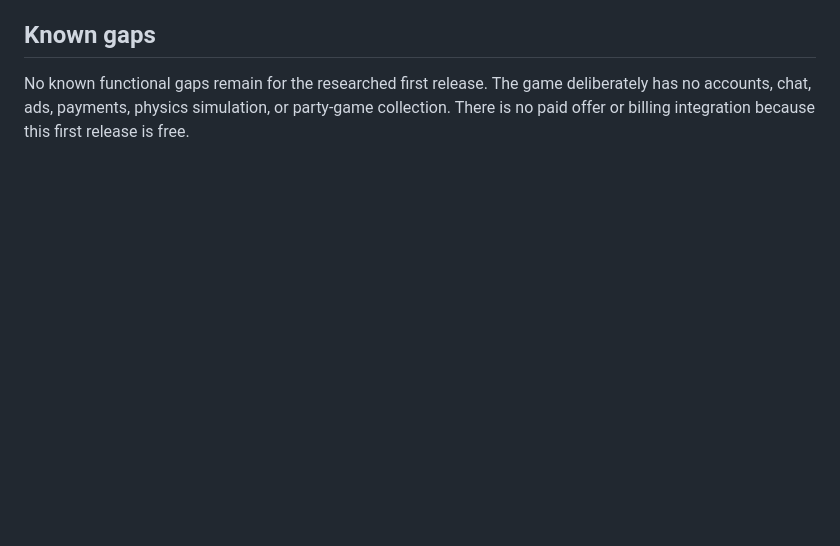
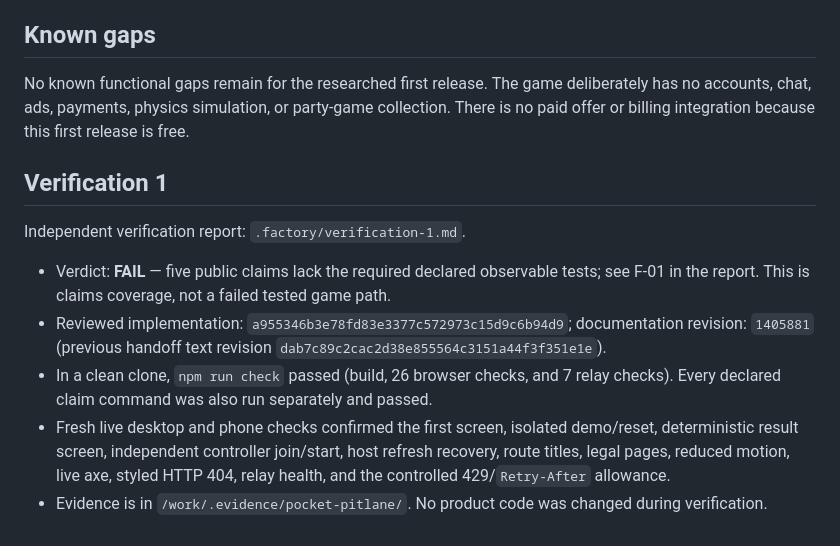
Before and after one commit to B-Divyesh/sf-pocket-pitlane, a Markdown page: .factory/handoff.md, the part around the change. GitHub-like rendering; blank space fills up the shorter version.

Commit message:
factory: verify pocket pitlane release

```diff
--- a/.factory/handoff.md
+++ b/.factory/handoff.md
@@ -40,3 +40,13 @@ No earlier written review report or handoff existed. The repository history was
 ## Known gaps
 
 No known functional gaps remain for the researched first release. The game deliberately has no accounts, chat, ads, payments, physics simulation, or party-game collection. There is no paid offer or billing integration because this first release is free.
+
+## Verification 1
+
+Independent verification report: `.factory/verification-1.md`.
+
+- Verdict: **FAIL** — five public claims lack the required declared observable tests; see F-01 in the report. This is claims coverage, not a failed tested game path.
+- Reviewed implementation: `a955346b3e78fd83e3377c572973c15d9c6b94d9`; documentation revision: `1405881` (previous handoff text revision `dab7c89c2cac2d38e855564c3151a44f3f351e1e`).
+- In a clean clone, `npm run check` passed (build, 26 browser checks, and 7 relay checks). Every declared claim command was also run separately and passed.
+- Fresh live desktop and phone checks confirmed the first screen, isolated demo/reset, deterministic result screen, independent controller join/start, host refresh recovery, route titles, legal pages, reduced motion, live axe, styled HTTP 404, relay health, and the controlled 429/`Retry-After` allowance.
+- Evidence is in `/work/.evidence/pocket-pitlane/`. No product code was changed during verification.
```
Also changed, not shown: .factory/verification-1.md (added, +57 -0 lines).
